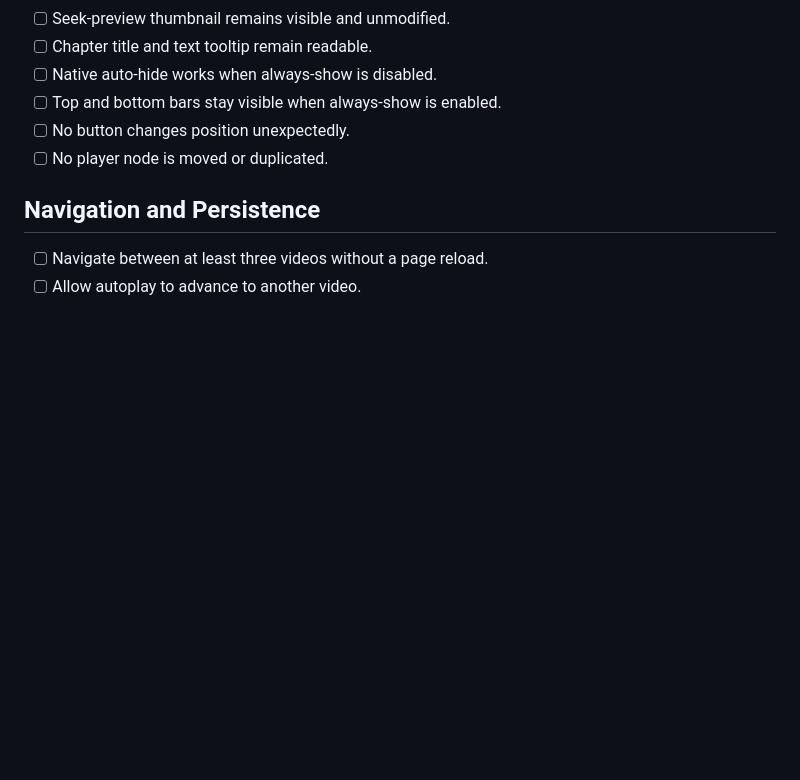
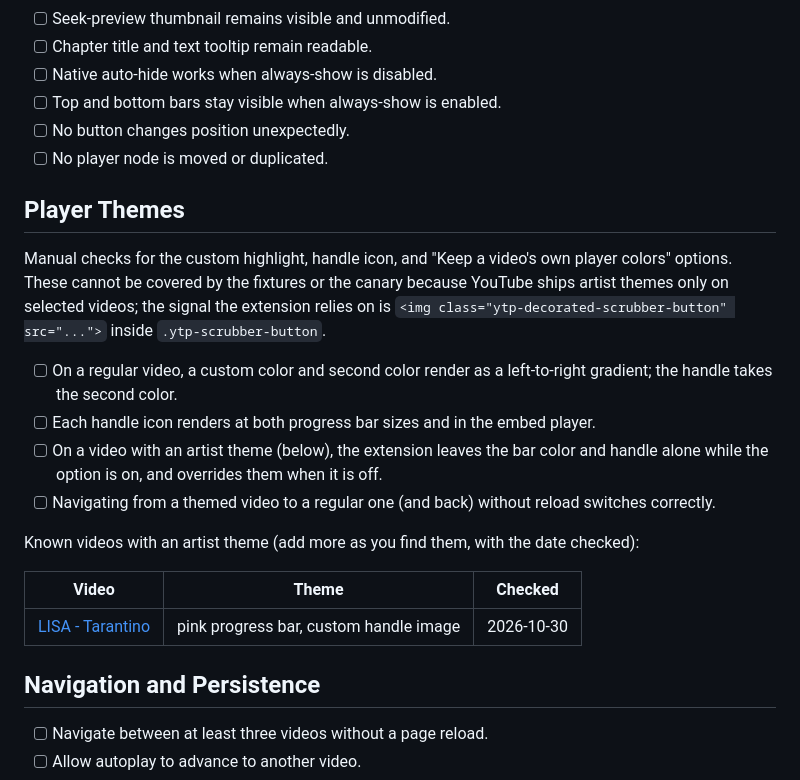
Before and after one commit to dzienisz/youtube-opacity-controller, a Markdown page: TESTING.md, the part around the change. Rendered like a GitHub page; blank space fills up the shorter version.

Commit message:
Add a manual player-themes checklist with known themed videos

```diff
--- a/TESTING.md
+++ b/TESTING.md
@@ -82,6 +82,21 @@ Repeat critical checks in normal, theater, and fullscreen modes at 100%, 125%, a
 - [ ] No button changes position unexpectedly.
 - [ ] No player node is moved or duplicated.
 
+## Player Themes
+
+Manual checks for the custom highlight, handle icon, and "Keep a video's own player colors" options. These cannot be covered by the fixtures or the canary because YouTube ships artist themes only on selected videos; the signal the extension relies on is `<img class="ytp-decorated-scrubber-button" src="...">` inside `.ytp-scrubber-button`.
+
+- [ ] On a regular video, a custom color and second color render as a left-to-right gradient; the handle takes the second color.
+- [ ] Each handle icon renders at both progress bar sizes and in the embed player.
+- [ ] On a video with an artist theme (below), the extension leaves the bar color and handle alone while the option is on, and overrides them when it is off.
+- [ ] Navigating from a themed video to a regular one (and back) without reload switches correctly.
+
+Known videos with an artist theme (add more as you find them, with the date checked):
+
+| Video | Theme | Checked |
+|---|---|---|
+| [LISA - Tarantino](https://www.youtube.com/watch?v=-5ZXrO_lYSA) | pink progress bar, custom handle image | 2026-10-30 |
+
 ## Navigation and Persistence
 
 - [ ] Navigate between at least three videos without a page reload.
```
